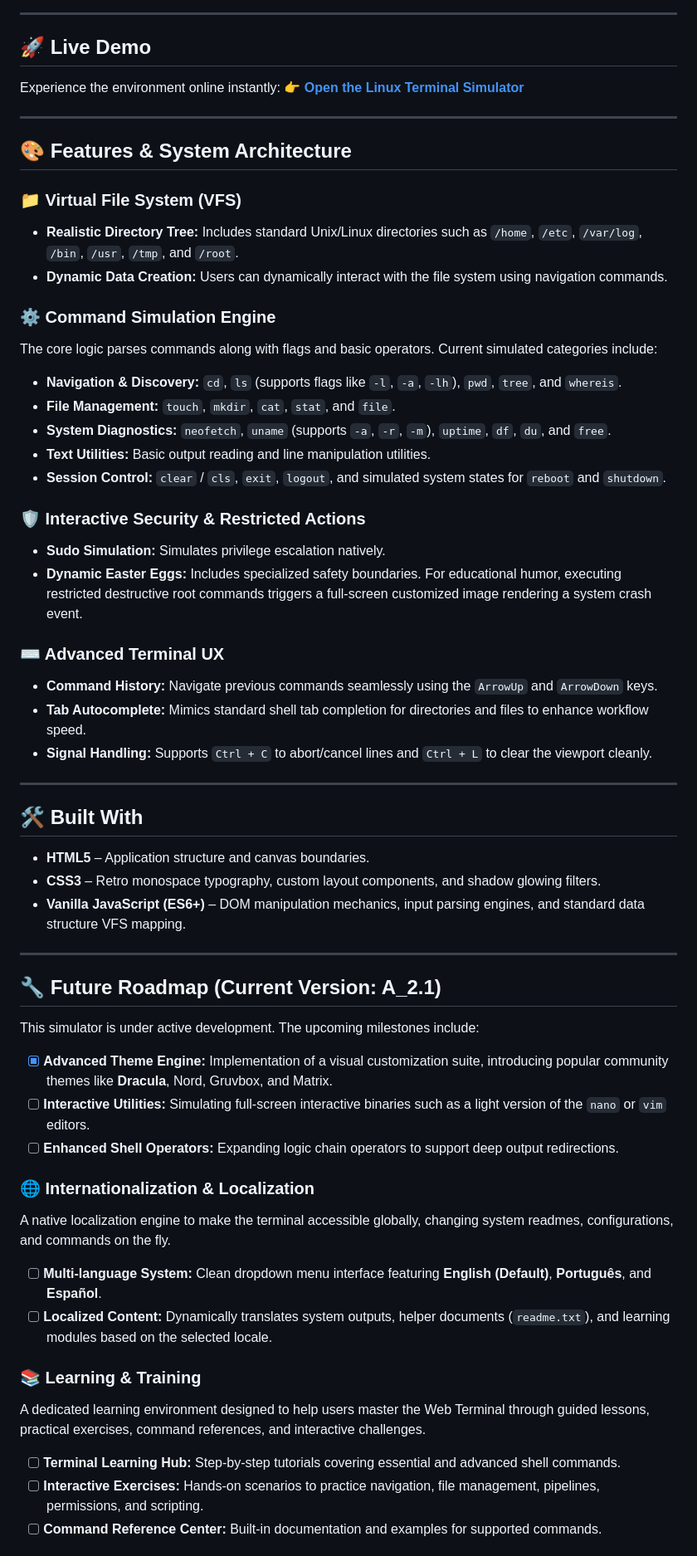
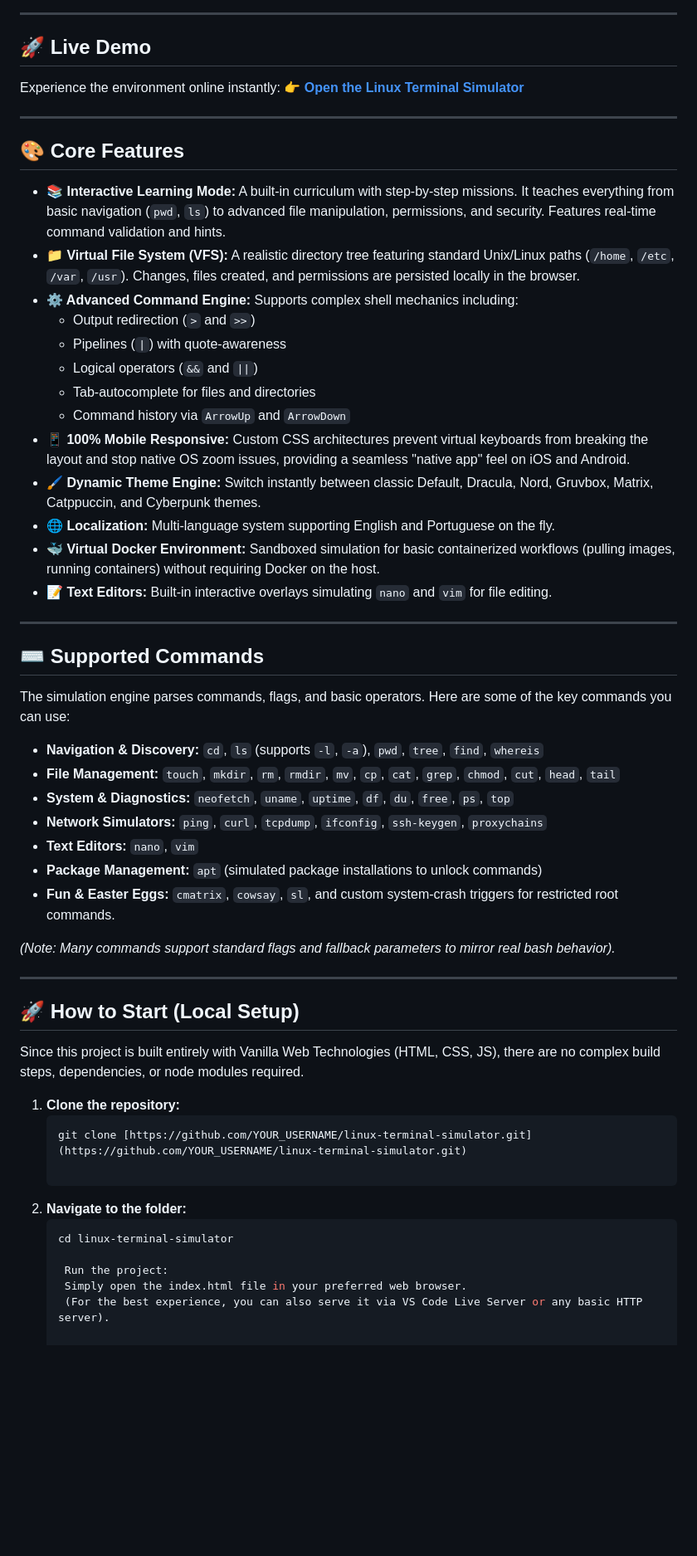
Before and after one commit to AlanSchaffer/linux-terminal-simulator, a Markdown page: README.md, the part around one of its changes. Shown at 83% size. Rendered like a GitHub page; blank space fills up the shorter version.

Commit message:
Revise README for clarity and additional content
Updated README to enhance project description, add screenshots, and clarify features.

````diff
--- a/README.md
+++ b/README.md
@@ -23,4 +24,5 @@ To access the simulator, users are greeted by a retro-style ASCII art login scre
 ---
 
 ## 🚀 Live Demo
+
 Experience the environment online instantly:
@@ -28,54 +30,53 @@ Experience the environment online instantly:
 
 ---
 
-## 🎨 Features & System Architecture
+## 🎨 Core Features
 
-### 📁 Virtual File System (VFS)
-*   **Realistic Directory Tree:** Includes standard Unix/Linux directories such as `/home`, `/etc`, `/var/log`, `/bin`, `/usr`, `/tmp`, and `/root`.
-*   **Dynamic Data Creation:** Users can dynamically interact with the file system using navigation commands.
-
-### ⚙️ Command Simulation Engine
-The core logic parses commands along with flags and basic operators. Current simulated categories include:
-*   **Navigation & Discovery:** `cd`, `ls` (supports flags like `-l`, `-a`, `-lh`), `pwd`, `tree`, and `whereis`.
-*   **File Management:** `touch`, `mkdir`, `cat`, `stat`, and `file`.
-*   **System Diagnostics:** `neofetch`, `uname` (supports `-a`, `-r`, `-m`), `uptime`, `df`, `du`, and `free`.
-*   **Text Utilities:** Basic output reading and line manipulation utilities.
-*   **Session Control:** `clear` / `cls`, `exit`, `logout`, and simulated system states for `reboot` and `shutdown`.
-
-### 🛡️ Interactive Security & Restricted Actions
-*   **Sudo Simulation:** Simulates privilege escalation natively.
-*   **Dynamic Easter Eggs:** Includes specialized safety boundaries. For educational humor, executing restricted destructive root commands triggers a full-screen customized image rendering a system crash event.
-
-### ⌨️ Advanced Terminal UX
-*   **Command History:** Navigate previous commands seamlessly using the `ArrowUp` and `ArrowDown` keys.
-*   **Tab Autocomplete:** Mimics standard shell tab completion for directories and files to enhance workflow speed.
-*   **Signal Handling:** Supports `Ctrl + C` to abort/cancel lines and `Ctrl + L` to clear the viewport cleanly.
+* **📚 Interactive Learning Mode:** A built-in curriculum with step-by-step missions. It teaches everything from basic navigation (`pwd`, `ls`) to advanced file manipulation, permissions, and security. Features real-time command validation and hints.
+* **📁 Virtual File System (VFS):** A realistic directory tree featuring standard Unix/Linux paths (`/home`, `/etc`, `/var`, `/usr`). Changes, files created, and permissions are persisted locally in the browser.
+* **⚙️ Advanced Command Engine:** Supports complex shell mechanics including:
+  * Output redirection (`>` and `>>`)
+  * Pipelines (`|`) with quote-awareness
+  * Logical operators (`&&` and `||`)
+  * Tab-autocomplete for files and directories
+  * Command history via `ArrowUp` and `ArrowDown`
+* **📱 100% Mobile Responsive:** Custom CSS architectures prevent virtual keyboards from breaking the layout and stop native OS zoom issues, providing a seamless "native app" feel on iOS and Android.
+* **🖌️ Dynamic Theme Engine:** Switch instantly between classic Default, Dracula, Nord, Gruvbox, Matrix, Catppuccin, and Cyberpunk themes.
+* **🌐 Localization:** Multi-language system supporting English and Portuguese on the fly.
+* **🐳 Virtual Docker Environment:** Sandboxed simulation for basic containerized workflows (pulling images, running containers) without requiring Docker on the host.
+* **📝 Text Editors:** Built-in interactive overlays simulating `nano` and `vim` for file editing.
 
 ---
 
-## 🛠️ Built With
-*   **HTML5** – Application structure and canvas boundaries.
-*   **CSS3** – Retro monospace typography, custom layout components, and shadow glowing filters.
-*   **Vanilla JavaScript (ES6+)** – DOM manipulation mechanics, input parsing engines, and standard data structure VFS mapping.
+## ⌨️ Supported Commands
+
+The simulation engine parses commands, flags, and basic operators. Here are some of the key commands you can use:
+
+* **Navigation & Discovery:** `cd`, `ls` (supports `-l`, `-a`), `pwd`, `tree`, `find`, `whereis`
+* **File Management:** `touch`, `mkdir`, `rm`, `rmdir`, `mv`, `cp`, `cat`, `grep`, `chmod`, `cut`, `head`, `tail`
+* **System & Diagnostics:** `neofetch`, `uname`, `uptime`, `df`, `du`, `free`, `ps`, `top`
+* **Network Simulators:** `ping`, `curl`, `tcpdump`, `ifconfig`, `ssh-keygen`, `proxychains`
+* **Text Editors:** `nano`, `vim`
+* **Package Management:** `apt` (simulated package installations to unlock commands)
+* **Fun & Easter Eggs:** `cmatrix`, `cowsay`, `sl`, and custom system-crash triggers for restricted root commands.
+
+*(Note: Many commands support standard flags and fallback parameters to mirror real bash behavior).*
 
 ---
-## 🔧 Future Roadmap (Current Version: A_2.1)
-This simulator is under active development. The upcoming milestones include:
 
-- [X] **Advanced Theme Engine:** Implementation of a visual customization suite, introducing popular community themes like **Dracula**, Nord, Gruvbox, and Matrix.
-- [ ] **Interactive Utilities:** Simulating full-screen interactive binaries such as a light version of the `nano` or `vim` editors.
-- [ ] **Enhanced Shell Operators:** Expanding logic chain operators to support deep output redirections.
+## 🚀 How to Start (Local Setup)
 
-### 🌐 Internationalization & Localization
-A native localization engine to make the terminal accessible globally, changing system readmes, configurations, and commands on the fly.
+Since this project is built entirely with Vanilla Web Technologies (HTML, CSS, JS), there are no complex build steps, dependencies, or node modules required.
 
-- [ ] **Multi-language System:** Clean dropdown menu interface featuring **English (Default)**, **Português**, and **Español**.
-- [ ] **Localized Content:** Dynamically translates system outputs, helper documents (`readme.txt`), and learning modules based on the selected locale.
+1. **Clone the repository:**
+   ```bash
+   git clone [https://github.com/YOUR_USERNAME/linux-terminal-simulator.git](https://github.com/YOUR_USERNAME/linux-terminal-simulator.git)
 
-### 📚 Learning & Training
-A dedicated learning environment designed to help users master the Web Terminal through guided lessons, practical exercises, command references, and interactive challenges.
+2. **Navigate to the folder:**
+   ```bash
+   cd linux-terminal-simulator
 
-- [ ] **Terminal Learning Hub:** Step-by-step tutorials covering essential and advanced shell commands.
-- [ ] **Interactive Exercises:** Hands-on scenarios to practice navigation, file management, pipelines, permissions, and scripting.
-- [ ] **Command Reference Center:** Built-in documentation and examples for supported commands.
+    Run the project:
+    Simply open the index.html file in your preferred web browser.
+    (For the best experience, you can also serve it via VS Code Live Server or any basic HTTP server).
 
````
Also changed, not shown: other parts of README.md (+29 -22 lines).
